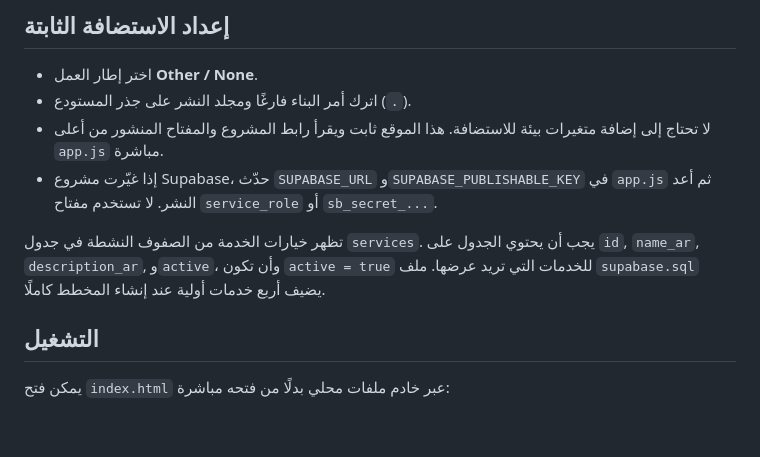
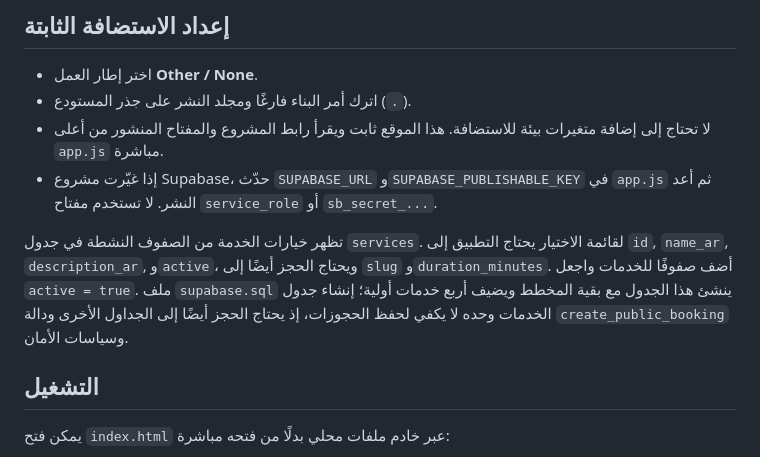
Before and after one commit to ADA888777/warshat-alsayaarat, a Markdown page: README.md, the part around the change. GitHub-like rendering; blank space fills up the shorter version.

Commit message:
Clarify required service schema

```diff
--- a/README.md
+++ b/README.md
@@ -45,7 +45,7 @@ where u.id = p.id
 - لا تحتاج إلى إضافة متغيرات بيئة للاستضافة. هذا الموقع ثابت ويقرأ رابط المشروع والمفتاح المنشور من أعلى `app.js` مباشرة.
 - إذا غيّرت مشروع Supabase، حدّث `SUPABASE_URL` و`SUPABASE_PUBLISHABLE_KEY` في `app.js` ثم أعد النشر. لا تستخدم مفتاح `service_role` أو `sb_secret_...`.
 
-تظهر خيارات الخدمة من الصفوف النشطة في جدول `services`. يجب أن يحتوي الجدول على `id`, `name_ar`, `description_ar`, و`active`، وأن تكون `active = true` للخدمات التي تريد عرضها. ملف `supabase.sql` يضيف أربع خدمات أولية عند إنشاء المخطط كاملًا.
+تظهر خيارات الخدمة من الصفوف النشطة في جدول `services`. لقائمة الاختيار يحتاج التطبيق إلى `id`, `name_ar`, `description_ar`, و`active`، ويحتاج الحجز أيضًا إلى `slug` و`duration_minutes`. أضف صفوفًا للخدمات واجعل `active = true`. ملف `supabase.sql` ينشئ هذا الجدول مع بقية المخطط ويضيف أربع خدمات أولية؛ إنشاء جدول الخدمات وحده لا يكفي لحفظ الحجوزات، إذ يحتاج الحجز أيضًا إلى الجداول الأخرى ودالة `create_public_booking` وسياسات الأمان.
 
 ## التشغيل
 
```
